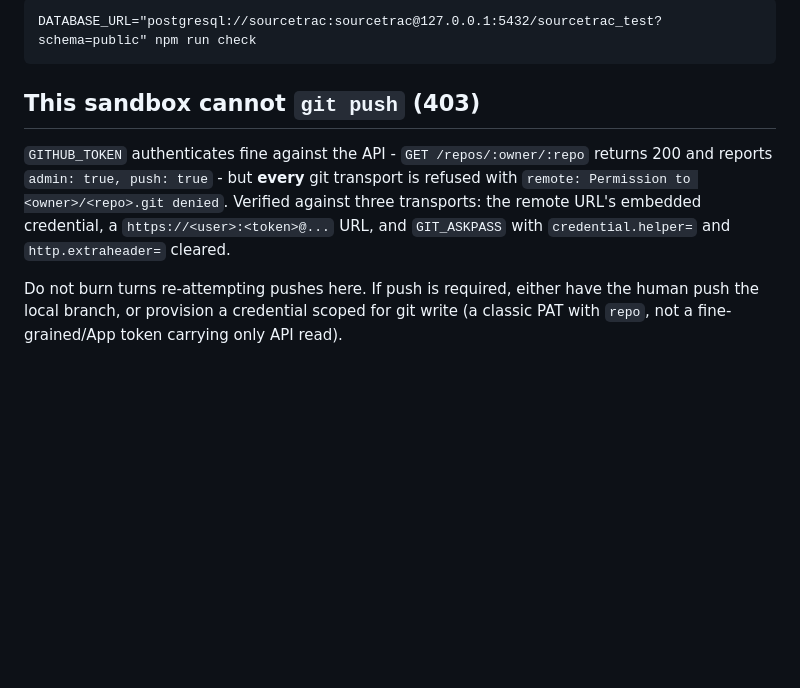
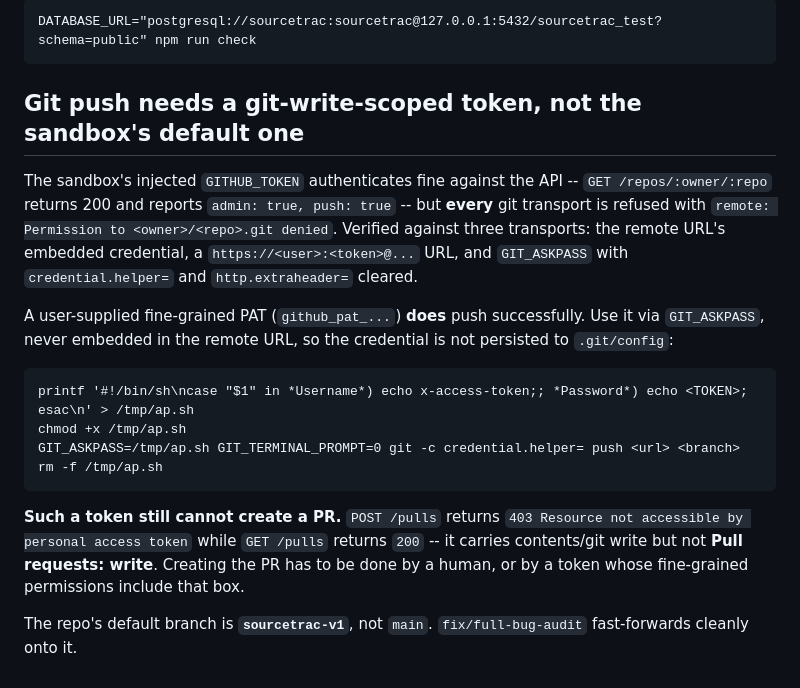
Before and after one commit to bishnusingh698-pixel/sourcetrac, a Markdown page: AGENTS.md, the part around the change. Rendered like a GitHub page; blank space fills up the shorter version.

Commit message:
docs: correct the push note now that a working token is known
The earlier note said pushes were impossible. A user-supplied fine-grained PAT
does push; what it cannot do is create a PR, since it lacks the Pull requests
write permission. Records the GIT_ASKPASS approach so the credential is not
persisted to .git/config, and notes the default branch is sourcetrac-v1.

Co-Authored-By: OpenHands <openhands@all-hands.dev>

```diff
--- a/AGENTS.md
+++ b/AGENTS.md
@@ -634,15 +634,29 @@ regression. Run the full chain with an explicit override:
 
     DATABASE_URL="postgresql://sourcetrac:sourcetrac@127.0.0.1:5432/sourcetrac_test?schema=public" npm run check
 
-## This sandbox cannot `git push` (403)
+## Git push needs a git-write-scoped token, not the sandbox's default one
 
-`GITHUB_TOKEN` authenticates fine against the API - `GET /repos/:owner/:repo`
-returns 200 and reports `admin: true, push: true` - but **every** git transport
-is refused with `remote: Permission to <owner>/<repo>.git denied`. Verified
-against three transports: the remote URL's embedded credential, a
-`https://<user>:<token>@...` URL, and `GIT_ASKPASS` with `credential.helper=` and
-`http.extraheader=` cleared.
+The sandbox's injected `GITHUB_TOKEN` authenticates fine against the API --
+`GET /repos/:owner/:repo` returns 200 and reports `admin: true, push: true` --
+but **every** git transport is refused with
+`remote: Permission to <owner>/<repo>.git denied`. Verified against three
+transports: the remote URL's embedded credential, a `https://<user>:<token>@...`
+URL, and `GIT_ASKPASS` with `credential.helper=` and `http.extraheader=` cleared.
 
-Do not burn turns re-attempting pushes here. If push is required, either have the
-human push the local branch, or provision a credential scoped for git write (a
-classic PAT with `repo`, not a fine-grained/App token carrying only API read).
+A user-supplied fine-grained PAT (`github_pat_...`) **does** push successfully.
+Use it via `GIT_ASKPASS`, never embedded in the remote URL, so the credential is
+not persisted to `.git/config`:
+
+    printf '#!/bin/sh\ncase "$1" in *Username*) echo x-access-token;; *Password*) echo <TOKEN>; esac\n' > /tmp/ap.sh
+    chmod +x /tmp/ap.sh
+    GIT_ASKPASS=/tmp/ap.sh GIT_TERMINAL_PROMPT=0 git -c credential.helper= push <url> <branch>
+    rm -f /tmp/ap.sh
+
+**Such a token still cannot create a PR.** `POST /pulls` returns
+`403 Resource not accessible by personal access token` while `GET /pulls` returns
+`200` -- it carries contents/git write but not **Pull requests: write**. Creating
+the PR has to be done by a human, or by a token whose fine-grained permissions
+include that box.
+
+The repo's default branch is **`sourcetrac-v1`**, not `main`.
+`fix/full-bug-audit` fast-forwards cleanly onto it.
```
